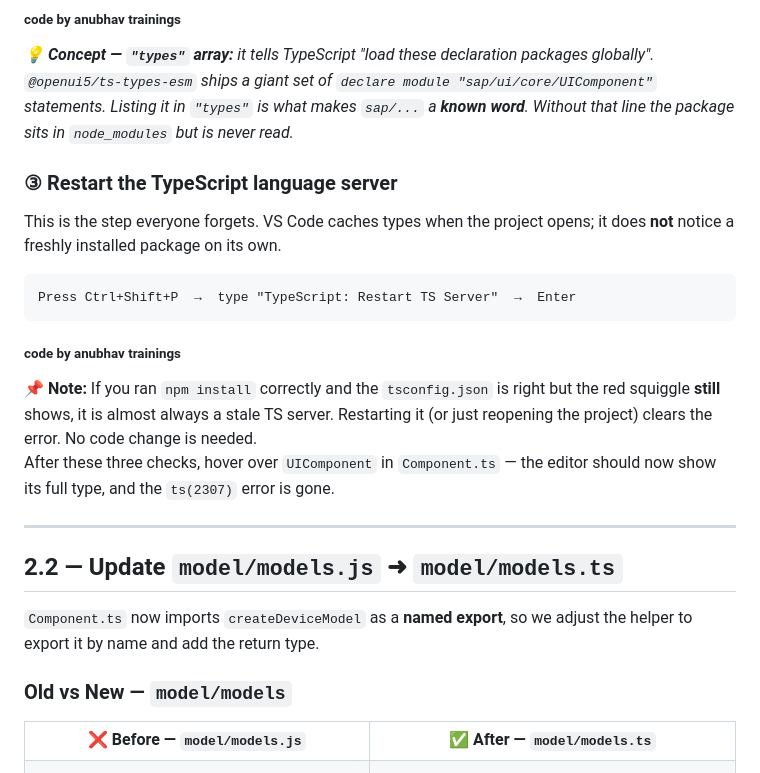
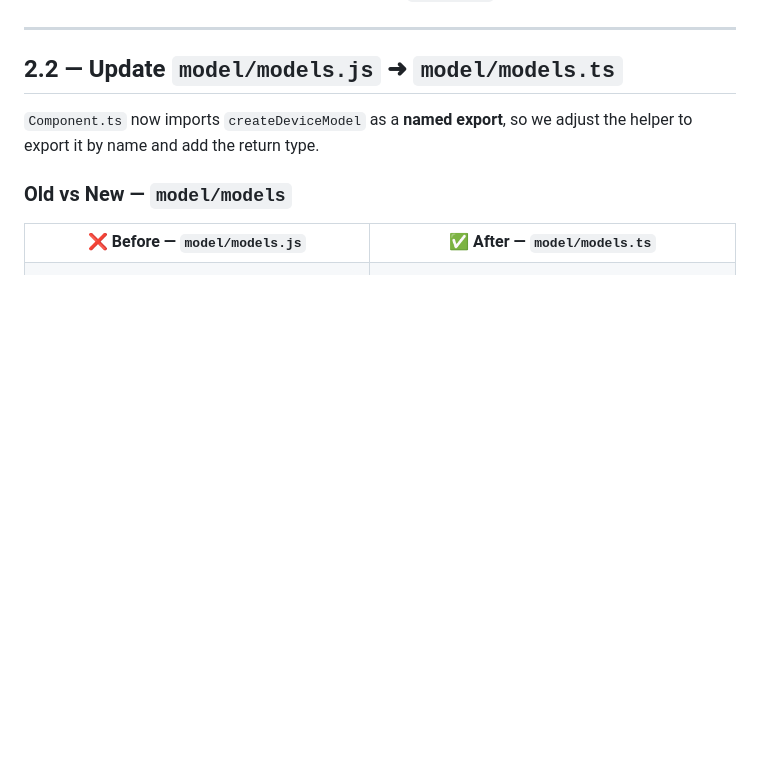
Before and after one commit to soyuztechnologies/typescript_training_capm, a Markdown page: Day 3/fiori_ts_exercises/step2_component_formatter.md, the part around one of its changes. Rendered like a GitHub page; blank space fills up the shorter version.

````diff
--- a/Day 3/fiori_ts_exercises/step2_component_formatter.md
+++ b/Day 3/fiori_ts_exercises/step2_component_formatter.md
@@ -224,28 +142,3 @@ The `tsconfig.json` from Step 1 already does this — double-check the `types` l
-</td>
-</tr>
-</table>
-
-<sub><b>code by anubhav trainings</b></sub>
-
-<div style="background-color:#e8f5e9; border-left: 5px solid #4caf50; padding: 10px 15px; border-radius: 4px;">
-<em>💡 <strong>Concept — <code>"types"</code> array:</strong> it tells TypeScript "load these declaration packages globally". <code>@openui5/ts-types-esm</code> ships a giant set of <code>declare module "sap/ui/core/UIComponent"</code> statements. Listing it in <code>"types"</code> is what makes <code>sap/...</code> a <strong>known word</strong>. Without that line the package sits in <code>node_modules</code> but is never read.</em>
-</div>
-
-### ③ Restart the TypeScript language server
-
-This is the step everyone forgets. VS Code caches types when the project opens; it does **not** notice a freshly installed package on its own.
-
-```text
-Press Ctrl+Shift+P  →  type "TypeScript: Restart TS Server"  →  Enter
-```
-
-<sub><b>code by anubhav trainings</b></sub>
-
-<div style="background-color:#fce4ec; border-left: 5px solid #e91e63; padding: 10px 15px; border-radius: 4px;">
-📌 <strong>Note:</strong> If you ran <code>npm install</code> correctly and the <code>tsconfig.json</code> is right but the red squiggle <strong>still</strong> shows, it is almost always a stale TS server. Restarting it (or just reopening the project) clears the error. No code change is needed.
-</div>
-
-After these three checks, hover over `UIComponent` in `Component.ts` — the editor should now show its full type, and the `ts(2307)` error is gone.
 
 ---
 
````
Also changed, not shown: other parts of Day 3/fiori_ts_exercises/step2_component_formatter.md (+0 -82 lines).
